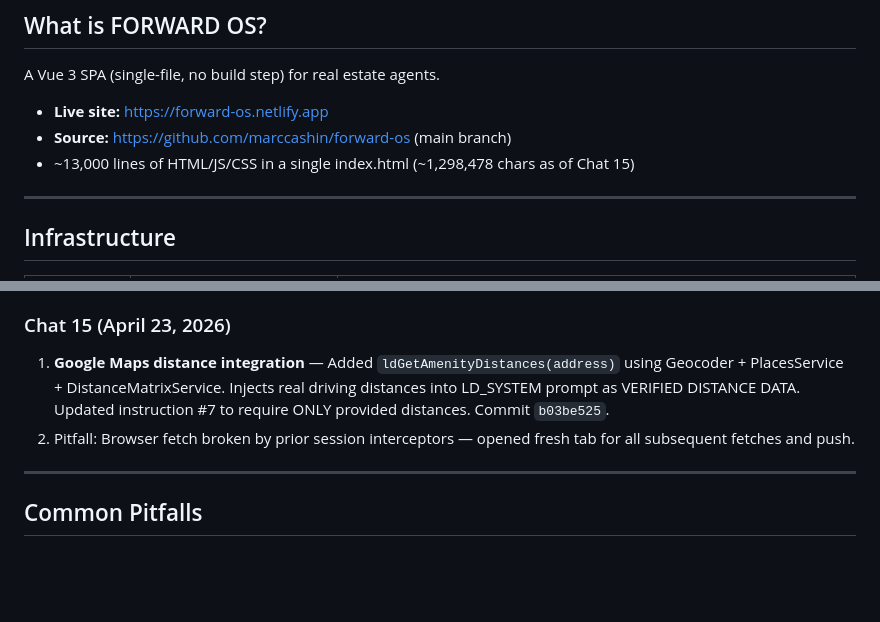
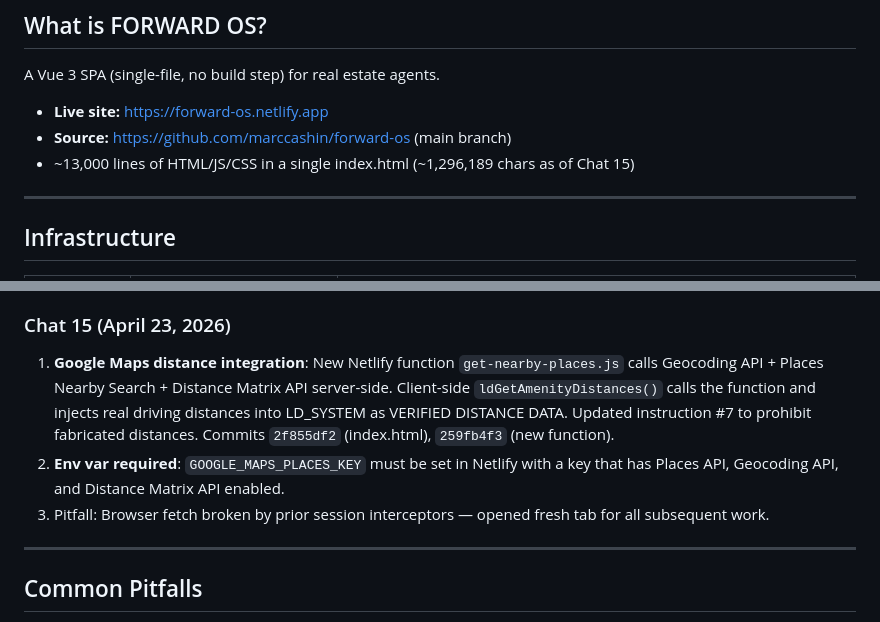
Before and after one commit to marccashin/forward-os, a Markdown page: FORWARD_OS_CONTEXT.md, 2 parts joined by grey strips. Drawn GitHub-style; blank space fills up the shorter version.

Commit message:
Update context: Chat 15 final - Netlify function approach for Maps distances

```diff
--- a/FORWARD_OS_CONTEXT.md
+++ b/FORWARD_OS_CONTEXT.md
@@ -7,7 +7,7 @@
 A Vue 3 SPA (single-file, no build step) for real estate agents.
 - **Live site:** https://forward-os.netlify.app
 - **Source:** https://github.com/marccashin/forward-os (main branch)
-- ~13,000 lines of HTML/JS/CSS in a single index.html (~1,298,478 chars as of Chat 15)
+- ~13,000 lines of HTML/JS/CSS in a single index.html (~1,296,189 chars as of Chat 15)
 
 ---
 
@@ -169,8 +169,9 @@ Fixed $' injection bug. Feedback button gold CTA. Railway → Hobby plan.
 5. Pitfall: never double-wrap window.fetch — use fresh tab if fetch breaks
 
 ### Chat 15 (April 23, 2026)
-1. **Google Maps distance integration** — Added `ldGetAmenityDistances(address)` using Geocoder + PlacesService + DistanceMatrixService. Injects real driving distances into LD_SYSTEM prompt as VERIFIED DISTANCE DATA. Updated instruction #7 to require ONLY provided distances. Commit `b03be525`.
-2. Pitfall: Browser fetch broken by prior session interceptors — opened fresh tab for all subsequent fetches and push.
+1. **Google Maps distance integration**: New Netlify function `get-nearby-places.js` calls Geocoding API + Places Nearby Search + Distance Matrix API server-side. Client-side `ldGetAmenityDistances()` calls the function and injects real driving distances into LD_SYSTEM as VERIFIED DISTANCE DATA. Updated instruction #7 to prohibit fabricated distances. Commits `2f855df2` (index.html), `259fb4f3` (new function).
+2. **Env var required**: `GOOGLE_MAPS_PLACES_KEY` must be set in Netlify with a key that has Places API, Geocoding API, and Distance Matrix API enabled.
+3. Pitfall: Browser fetch broken by prior session interceptors — opened fresh tab for all subsequent work.
 
 ---
 
```
